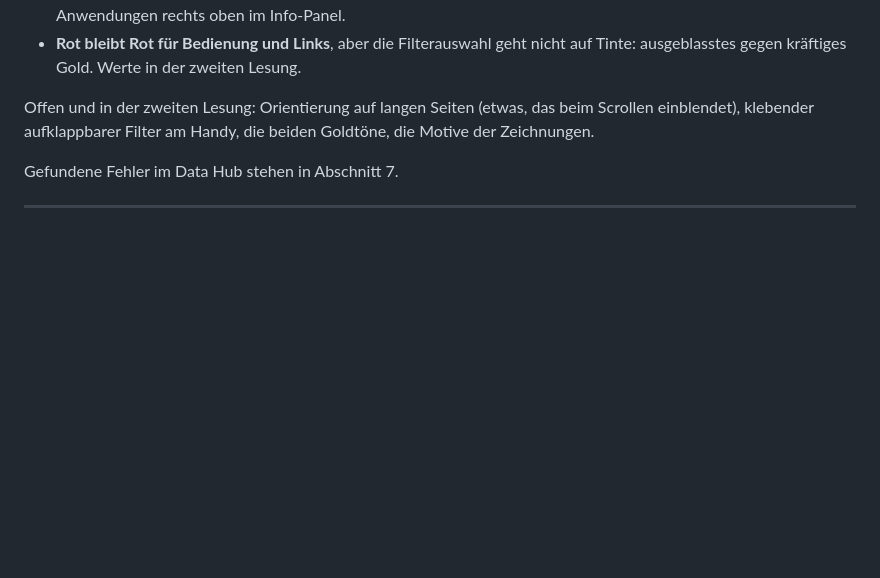
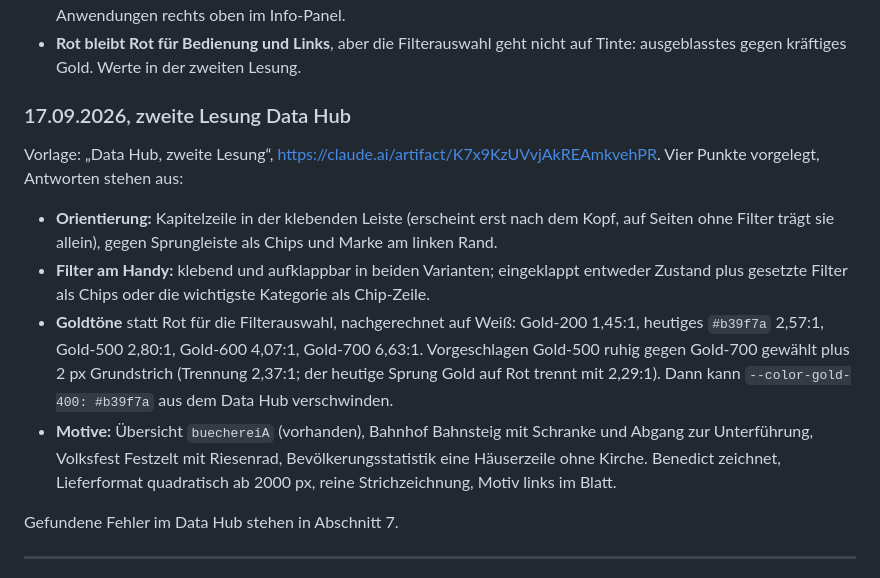
Before and after one commit to bagruber/moosburg-design, a Markdown page: docs/formsprache/ENTSCHEIDUNGEN.md, the part around the change. GitHub-like rendering; blank space fills up the shorter version.

Commit message:
Formsprache: zweite Lesung Data Hub vorgelegt, Goldtoene nachgerechnet

```diff
--- a/docs/formsprache/ENTSCHEIDUNGEN.md
+++ b/docs/formsprache/ENTSCHEIDUNGEN.md
@@ -374,9 +374,16 @@ Entschieden (Punkt 1 bis 7 und 12 jeweils Variante A):
 - **Rot bleibt Rot für Bedienung und Links**, aber die Filterauswahl geht nicht auf Tinte:
   ausgeblasstes gegen kräftiges Gold. Werte in der zweiten Lesung.
 
-Offen und in der zweiten Lesung: Orientierung auf langen Seiten (etwas, das beim Scrollen
-einblendet), klebender aufklappbarer Filter am Handy, die beiden Goldtöne, die Motive der
-Zeichnungen.
+### 17.09.2026, zweite Lesung Data Hub
+
+Vorlage: „Data Hub, zweite Lesung“, https://claude.ai/artifact/K7x9KzUVvjAkREAmkvehPR.
+Vier Punkte vorgelegt, Antworten stehen aus:
+
+- **Orientierung:** Kapitelzeile in der klebenden Leiste (erscheint erst nach dem Kopf, auf Seiten ohne Filter trägt sie allein), gegen Sprungleiste als Chips und Marke am linken Rand.
+- **Filter am Handy:** klebend und aufklappbar in beiden Varianten; eingeklappt entweder Zustand plus gesetzte Filter als Chips oder die wichtigste Kategorie als Chip-Zeile.
+- **Goldtöne** statt Rot für die Filterauswahl, nachgerechnet auf Weiß: Gold-200 1,45:1, heutiges `#b39f7a` 2,57:1, Gold-500 2,80:1, Gold-600 4,07:1, Gold-700 6,63:1. Vorgeschlagen Gold-500 ruhig gegen Gold-700 gewählt plus 2 px Grundstrich (Trennung 2,37:1; der heutige Sprung Gold auf Rot trennt mit 2,29:1). Dann kann `--color-gold-400: #b39f7a` aus dem Data Hub verschwinden.
+- **Motive:** Übersicht `buechereiA` (vorhanden), Bahnhof Bahnsteig mit Schranke und Abgang zur Unterführung, Volksfest Festzelt mit Riesenrad, Bevölkerungsstatistik eine Häuserzeile ohne Kirche. Benedict zeichnet, Lieferformat quadratisch ab 2000 px, reine Strichzeichnung, Motiv links im Blatt.
+
 
 Gefundene Fehler im Data Hub stehen in Abschnitt 7.
 
```
